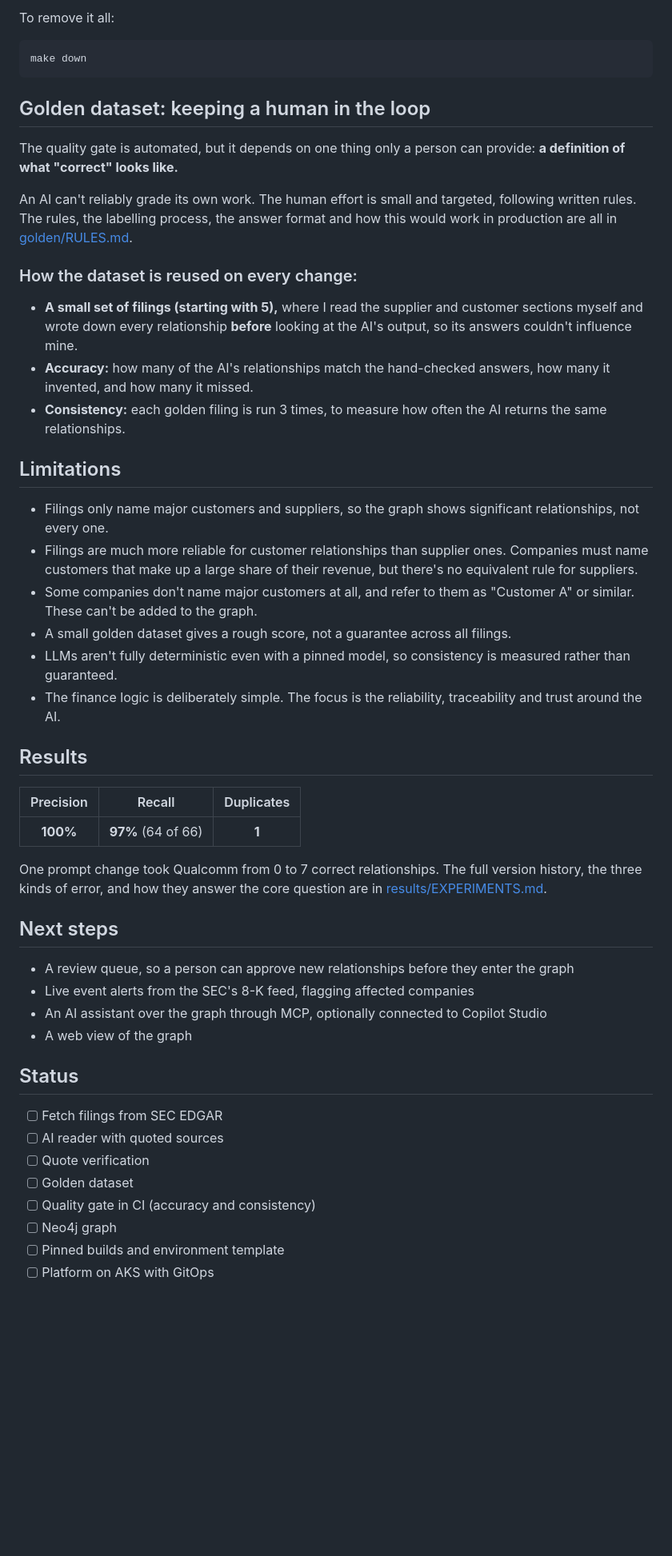
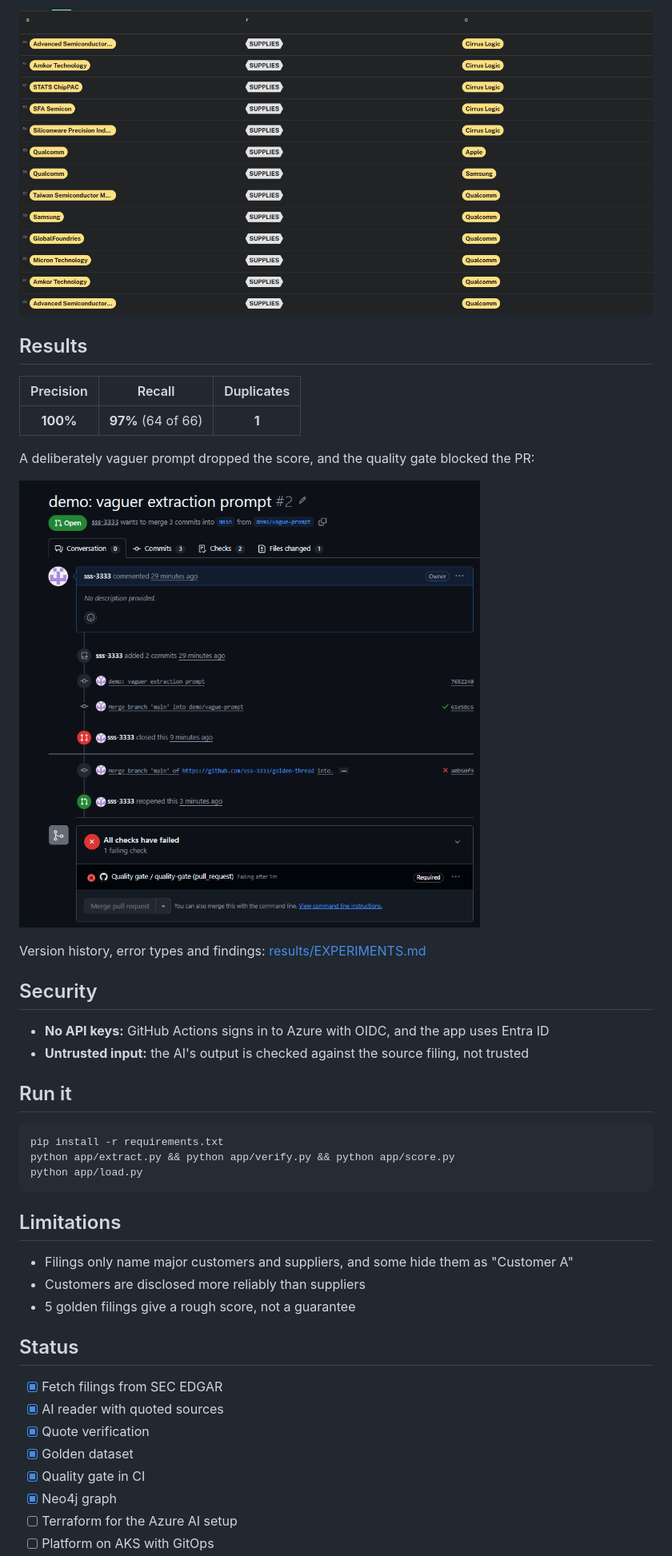
Before and after one commit to sss-3333/golden-thread, a Markdown page: README.md, the part around one of its changes. Shown at 80% size. Drawn GitHub-style; pictures changed too: results/gate-blocked-pr.png (added), results/sources.png (added); blank space fills up the shorter version.

Commit message:
Update README, add graphs and add aliases for knowledge graph names

````diff
--- a/README.md
+++ b/README.md
@@ -77,28 +35,4 @@ make up
-To remove it all:
-
-```bash
-make down
-```
-## Golden dataset: keeping a human in the loop
-
-The quality gate is automated, but it depends on one thing only a person can provide: **a definition of what "correct" looks like.**
-
-An AI can't reliably grade its own work. The human effort is small and targeted, following written rules. The rules, the labelling process, the answer format and how this would work in production are all in [golden/RULES.md](golden/RULES.md).
-
-### How the dataset is reused on every change:
-
-- **A small set of filings (starting with 5),** where I read the supplier and customer sections myself and wrote down every relationship **before** looking at the AI's output, so its answers couldn't influence mine.
-- **Accuracy:** how many of the AI's relationships match the hand-checked answers, how many it invented, and how many it missed.
-- **Consistency:** each golden filing is run 3 times, to measure how often the AI returns the same relationships.
-
-## Limitations
-
-- Filings only name major customers and suppliers, so the graph shows significant relationships, not every one.
-- Filings are much more reliable for customer relationships than supplier ones. Companies must name customers that make up a large share of their revenue, but there's no equivalent rule for suppliers.
-- Some companies don't name major customers at all, and refer to them as "Customer A" or similar. These can't be added to the graph.
-- A small golden dataset gives a rough score, not a guarantee across all filings.
-- LLMs aren't fully deterministic even with a pinned model, so consistency is measured rather than guaranteed.
-- The finance logic is deliberately simple. The focus is the reliability, traceability and trust around the AI.
+![Suppliers with sources (example)](results/sources.png)
 
 ## Results
 
@@ -106,22 +40,38 @@ An AI can't reliably grade its own work. The human effort is small and targeted,
 |:---:|:---:|:---:|
 | **100%** | **97%** (64 of 66) | **1** |
 
-One prompt change took Qualcomm from 0 to 7 correct relationships. The full version history, the three kinds of error, and how they answer the core question are in [results/EXPERIMENTS.md](results/EXPERIMENTS.md).
+A deliberately vaguer prompt dropped the score, and the quality gate blocked the PR:
 
-## Next steps
+![Gate blocked the PR](results/gate-blocked-pr.png)
 
-- A review queue, so a person can approve new relationships before they enter the graph
-- Live event alerts from the SEC's 8-K feed, flagging affected companies
-- An AI assistant over the graph through MCP, optionally connected to Copilot Studio
-- A web view of the graph
+Version history, error types and findings: [results/EXPERIMENTS.md](results/EXPERIMENTS.md)
+
+## Security
+
+- **No API keys:** GitHub Actions signs in to Azure with OIDC, and the app uses Entra ID
+- **Untrusted input:** the AI's output is checked against the source filing, not trusted
+
+## Run it
+
+```bash
+pip install -r requirements.txt
+python app/extract.py && python app/verify.py && python app/score.py
+python app/load.py
+```
+
+## Limitations
+
+- Filings only name major customers and suppliers, and some hide them as "Customer A"
+- Customers are disclosed more reliably than suppliers
+- 5 golden filings give a rough score, not a guarantee
 
 ## Status
 
-- [ ] Fetch filings from SEC EDGAR
-- [ ] AI reader with quoted sources
-- [ ] Quote verification
-- [ ] Golden dataset
-- [ ] Quality gate in CI (accuracy and consistency)
-- [ ] Neo4j graph
-- [ ] Pinned builds and environment template
+- [x] Fetch filings from SEC EDGAR
+- [x] AI reader with quoted sources
+- [x] Quote verification
+- [x] Golden dataset
+- [x] Quality gate in CI
+- [x] Neo4j graph
+- [ ] Terraform for the Azure AI setup
 - [ ] Platform on AKS with GitOps
````
Also changed, not shown: other parts of README.md (+13 -56 lines), results/gate-summary.png.png (added), results/graph-1.png (added), results/graph-2.png (added), 6 other files.
